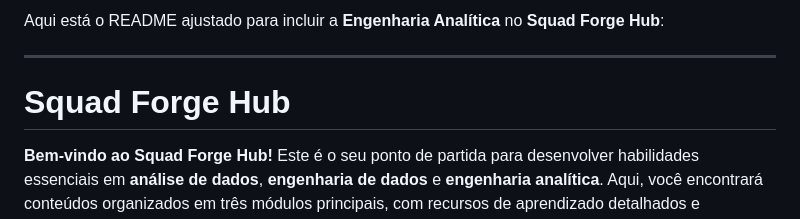
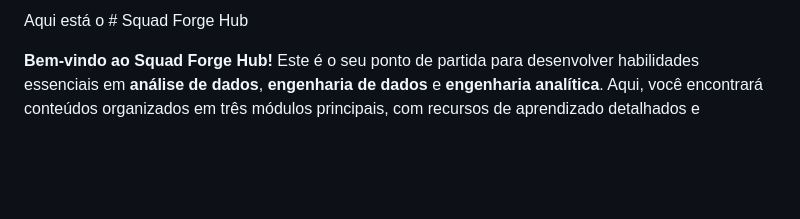
Before and after one commit to tiagornandrade/mentoria-sql-squad, a Markdown page: README.md, the part around the change. Drawn GitHub-style; blank space fills up the shorter version.

Commit message:
Atualizar o README.md

```diff
--- a/README.md
+++ b/README.md
@@ -1,8 +1,4 @@
-Aqui está o README ajustado para incluir a **Engenharia Analítica** no **Squad Forge Hub**:
-
----
-
-# Squad Forge Hub
+Aqui está o # Squad Forge Hub
 
 **Bem-vindo ao Squad Forge Hub!** Este é o seu ponto de partida para desenvolver habilidades essenciais em **análise de dados**, **engenharia de dados** e **engenharia analítica**. Aqui, você encontrará conteúdos organizados em três módulos principais, com recursos de aprendizado detalhados e progressivos, incluindo documentação, vídeos educativos e atividades práticas.
 
```
